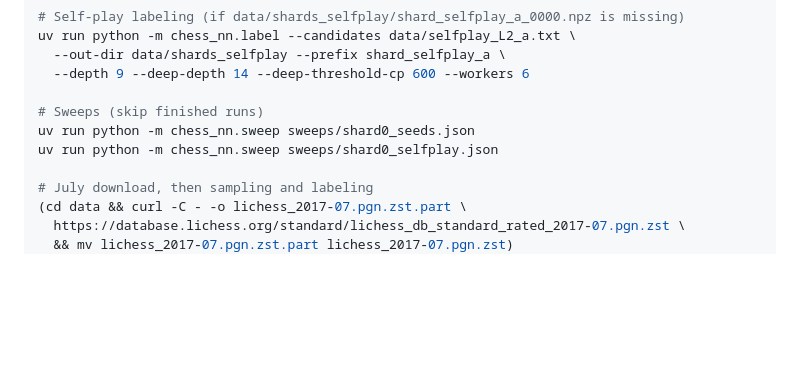
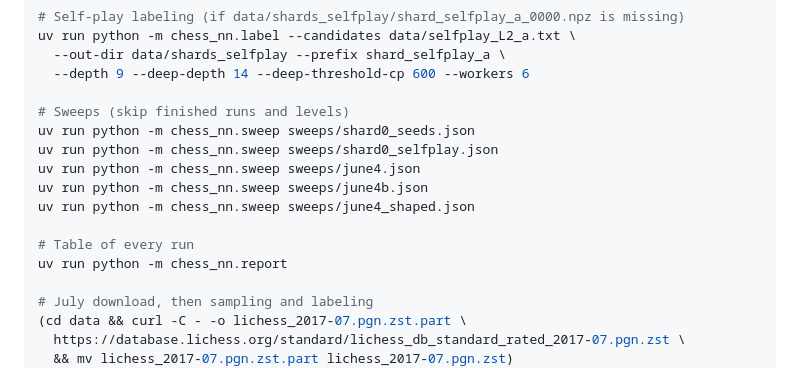
Before and after one commit to nikhiljay/chess-engine, a Markdown page: docs/overnight-log.md, the part around the change. GitHub-like rendering; blank space fills up the shorter version.

Commit message:
Log: resume commands for all overnight sweeps
Co-Authored-By: Claude Opus 5 (1M context) <noreply@anthropic.com>
Claude-Session: https://claude.ai/code/session_01DKysHAdLscSesKeebn1dzn

```diff
--- a/docs/overnight-log.md
+++ b/docs/overnight-log.md
@@ -78,9 +78,15 @@ uv run python -m chess_nn.label --candidates data/selfplay_L2_a.txt \
   --out-dir data/shards_selfplay --prefix shard_selfplay_a \
   --depth 9 --deep-depth 14 --deep-threshold-cp 600 --workers 6
 
-# Sweeps (skip finished runs)
+# Sweeps (skip finished runs and levels)
 uv run python -m chess_nn.sweep sweeps/shard0_seeds.json
 uv run python -m chess_nn.sweep sweeps/shard0_selfplay.json
+uv run python -m chess_nn.sweep sweeps/june4.json
+uv run python -m chess_nn.sweep sweeps/june4b.json
+uv run python -m chess_nn.sweep sweeps/june4_shaped.json
+
+# Table of every run
+uv run python -m chess_nn.report
 
 # July download, then sampling and labeling
 (cd data && curl -C - -o lichess_2017-07.pgn.zst.part \
```
